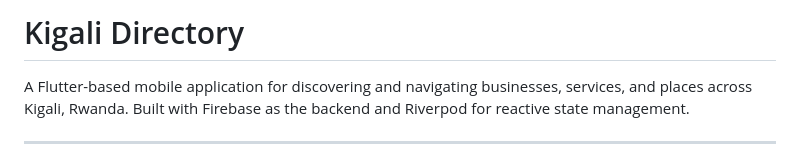
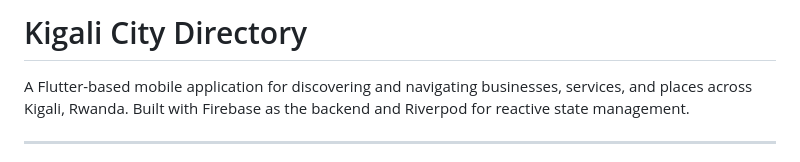
Before and after one commit to inyangelarissa/kigali_city_market_places, a Markdown page: README.md, the part around the change. GitHub-like rendering.

Commit message:
Update project name from 'Kigali Directory' to 'Kigali City Directory'

```diff
--- a/README.md
+++ b/README.md
@@ -1,4 +1,4 @@
-#  Kigali Directory
+#  Kigali City Directory
 
 A Flutter-based mobile application for discovering and navigating businesses, services, and places across Kigali, Rwanda. Built with Firebase as the backend and Riverpod for reactive state management.
 
```
